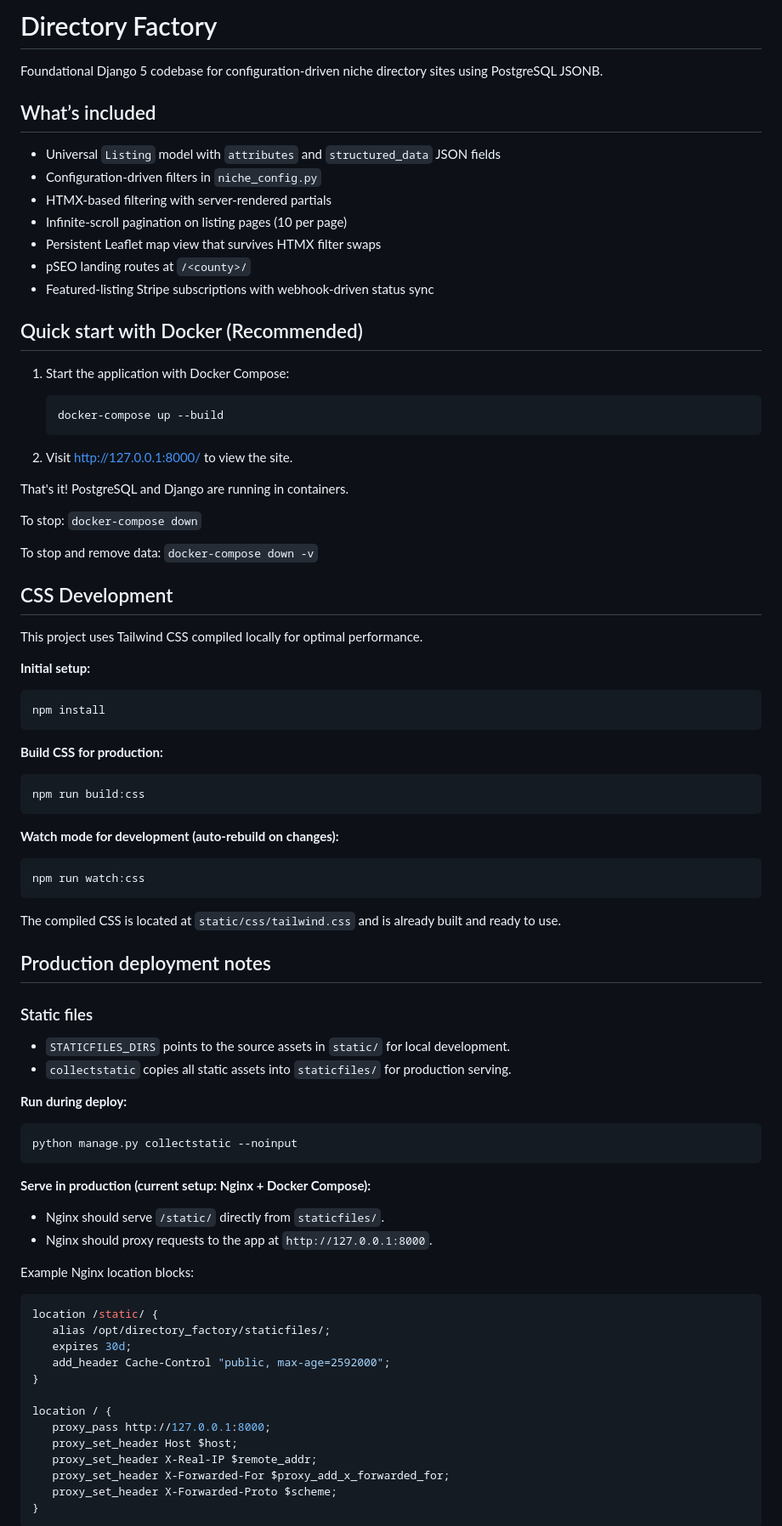
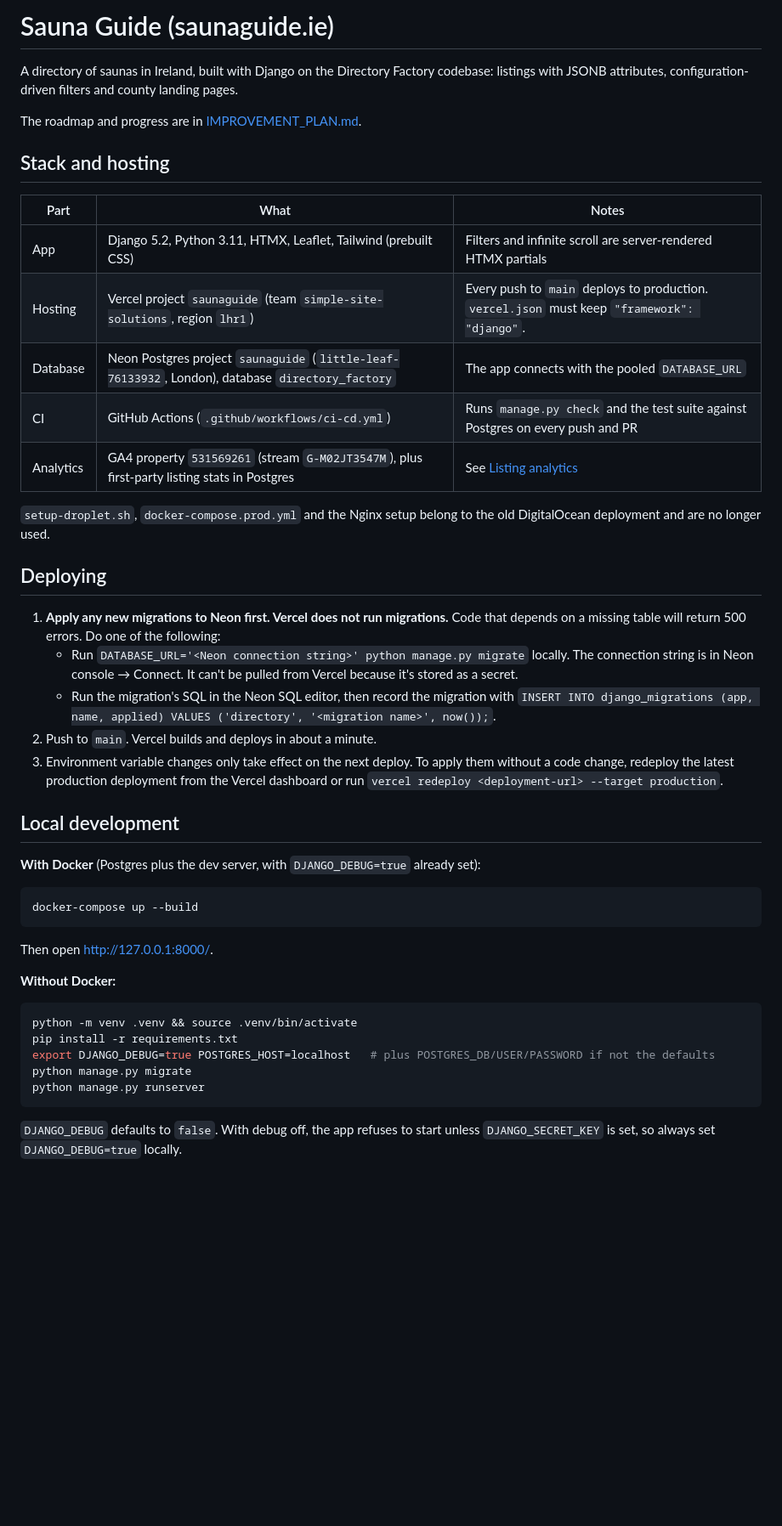
Before and after one commit to nigelmcintyre/directory_factory, a Markdown page: README.md, the part around one of its changes. Shown at 85% size. Rendered like a GitHub page; blank space fills up the shorter version.

Commit message:
Update README for Vercel/Neon hosting, lead capture and listing analytics
Co-Authored-By: Claude Opus 5.5 <noreply@anthropic.com>

````diff
--- a/README.md
+++ b/README.md
@@ -1,81 +1,45 @@
-# Directory Factory
+# Sauna Guide (saunaguide.ie)
 
-Foundational Django 5 codebase for configuration-driven niche directory sites using PostgreSQL JSONB.
+A directory of saunas in Ireland, built with Django on the Directory Factory codebase: listings with JSONB attributes, configuration-driven filters and county landing pages.
 
-## What’s included
-- Universal `Listing` model with `attributes` and `structured_data` JSON fields
-- Configuration-driven filters in `niche_config.py`
-- HTMX-based filtering with server-rendered partials
-- Infinite-scroll pagination on listing pages (10 per page)
-- Persistent Leaflet map view that survives HTMX filter swaps
-- pSEO landing routes at `/<county>/`
-- Featured-listing Stripe subscriptions with webhook-driven status sync
+The roadmap and progress are in [IMPROVEMENT_PLAN.md](IMPROVEMENT_PLAN.md).
 
-## Quick start with Docker (Recommended)
+## Stack and hosting
 
-1. Start the application with Docker Compose:
-   ```bash
-   docker-compose up --build
-   ```
+| Part | What | Notes |
+|---|---|---|
+| App | Django 5.2, Python 3.11, HTMX, Leaflet, Tailwind (prebuilt CSS) | Filters and infinite scroll are server-rendered HTMX partials |
+| Hosting | Vercel project `saunaguide` (team `simple-site-solutions`, region `lhr1`) | Every push to `main` deploys to production. `vercel.json` must keep `"framework": "django"`. |
+| Database | Neon Postgres project `saunaguide` (`little-leaf-76133932`, London), database `directory_factory` | The app connects with the pooled `DATABASE_URL` |
+| CI | GitHub Actions (`.github/workflows/ci-cd.yml`) | Runs `manage.py check` and the test suite against Postgres on every push and PR |
+| Analytics | GA4 property `531569261` (stream `G-M02JT3547M`), plus first-party listing stats in Postgres | See [Listing analytics](#listing-analytics-owner-reports) |
 
-2. Visit http://127.0.0.1:8000/ to view the site.
+`setup-droplet.sh`, `docker-compose.prod.yml` and the Nginx setup belong to the old DigitalOcean deployment and are no longer used.
 
-That's it! PostgreSQL and Django are running in containers.
+## Deploying
 
-To stop: `docker-compose down`
+1. **Apply any new migrations to Neon first. Vercel does not run migrations.** Code that depends on a missing table will return 500 errors. Do one of the following:
+   - Run `DATABASE_URL='<Neon connection string>' python manage.py migrate` locally. The connection string is in Neon console → Connect. It can't be pulled from Vercel because it's stored as a secret.
+   - Run the migration's SQL in the Neon SQL editor, then record the migration with `INSERT INTO django_migrations (app, name, applied) VALUES ('directory', '<migration name>', now());`.
+2. Push to `main`. Vercel builds and deploys in about a minute.
+3. Environment variable changes only take effect on the next deploy. To apply them without a code change, redeploy the latest production deployment from the Vercel dashboard or run `vercel redeploy <deployment-url> --target production`.
 
-To stop and remove data: `docker-compose down -v`
+## Local development
 
-## CSS Development
+**With Docker** (Postgres plus the dev server, with `DJANGO_DEBUG=true` already set):
+```bash
+docker-compose up --build
+```
+Then open http://127.0.0.1:8000/.
 
-This project uses Tailwind CSS compiled locally for optimal performance.
-
-**Initial setup:**
+**Without Docker:**
 ```bash
-npm install
+python -m venv .venv && source .venv/bin/activate
+pip install -r requirements.txt
+export DJANGO_DEBUG=true POSTGRES_HOST=localhost   # plus POSTGRES_DB/USER/PASSWORD if not the defaults
+python manage.py migrate
+python manage.py runserver
 ```
 
-**Build CSS for production:**
-```bash
-npm run build:css
-```
+`DJANGO_DEBUG` defaults to `false`. With debug off, the app refuses to start unless `DJANGO_SECRET_KEY` is set, so always set `DJANGO_DEBUG=true` locally.
 
-**Watch mode for development (auto-rebuild on changes):**
-```bash
-npm run watch:css
-```
-
-The compiled CSS is located at `static/css/tailwind.css` and is already built and ready to use.
-
-## Production deployment notes
-
-### Static files
-- `STATICFILES_DIRS` points to the source assets in `static/` for local development.
-- `collectstatic` copies all static assets into `staticfiles/` for production serving.
-
-**Run during deploy:**
-```bash
-python manage.py collectstatic --noinput
-```
-
-**Serve in production (current setup: Nginx + Docker Compose):**
-- Nginx should serve `/static/` directly from `staticfiles/`.
-- Nginx should proxy requests to the app at `http://127.0.0.1:8000`.
-
-Example Nginx location blocks:
-```nginx
-location /static/ {
-   alias /opt/directory_factory/staticfiles/;
-   expires 30d;
-   add_header Cache-Control "public, max-age=2592000";
-}
-
-location / {
-   proxy_pass http://127.0.0.1:8000;
-   proxy_set_header Host $host;
-   proxy_set_header X-Real-IP $remote_addr;
-   proxy_set_header X-Forwarded-For $proxy_add_x_forwarded_for;
-   proxy_set_header X-Forwarded-Proto $scheme;
-}
-```
-
````
Also changed, not shown: other parts of README.md (+108 -267 lines).
